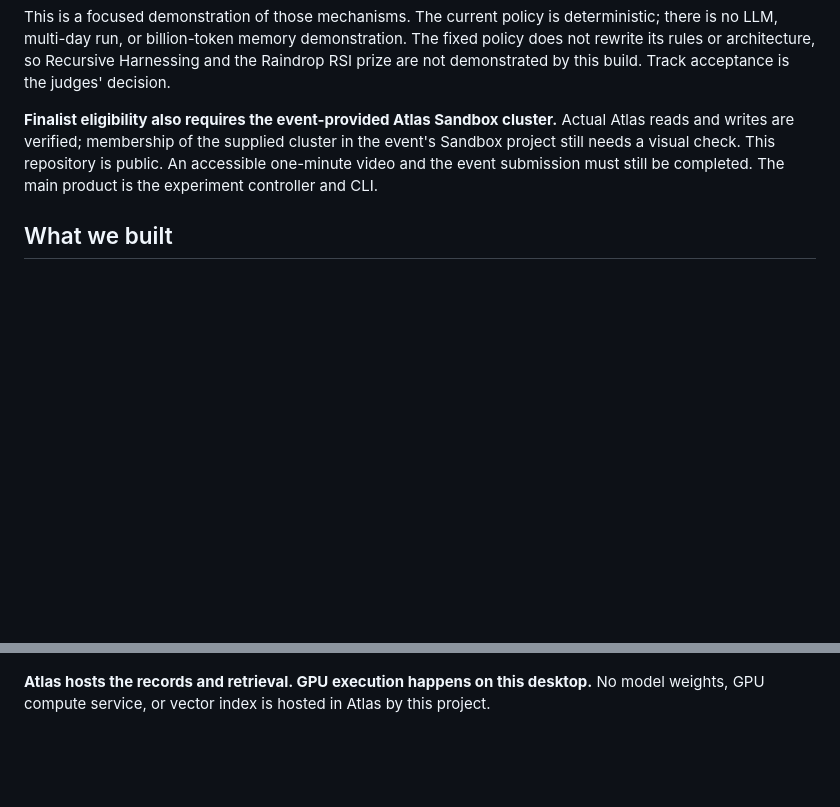
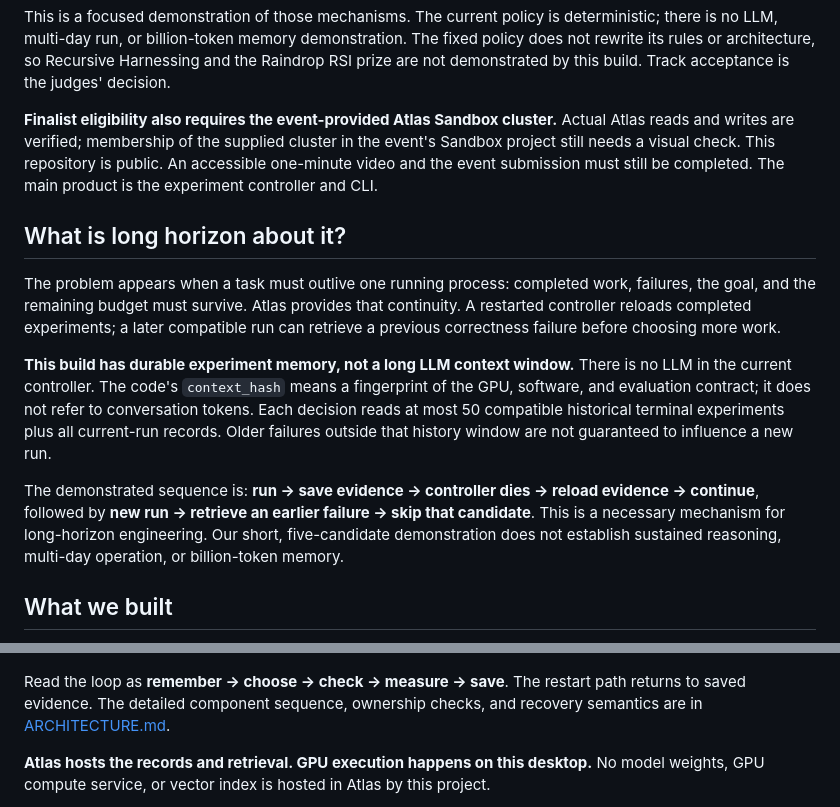
Before and after one commit to casualcomputer/atlas-gpu-harness, a Markdown page: README.md, 2 parts joined by grey strips. Drawn GitHub-style; blank space fills up the shorter version.

Commit message:
Explain the simple harness loop and long-horizon scope

````diff
--- a/README.md
+++ b/README.md
@@ -24,6 +24,14 @@ This is a focused demonstration of those mechanisms. The current policy is deter
 
 **Finalist eligibility also requires the event-provided Atlas Sandbox cluster.** Actual Atlas reads and writes are verified; membership of the supplied cluster in the event's Sandbox project still needs a visual check. This repository is public. An accessible one-minute video and the event submission must still be completed. The main product is the experiment controller and CLI.
 
+## What is long horizon about it?
+
+The problem appears when a task must outlive one running process: completed work, failures, the goal, and the remaining budget must survive. Atlas provides that continuity. A restarted controller reloads completed experiments; a later compatible run can retrieve a previous correctness failure before choosing more work.
+
+**This build has durable experiment memory, not a long LLM context window.** There is no LLM in the current controller. The code's `context_hash` means a fingerprint of the GPU, software, and evaluation contract; it does not refer to conversation tokens. Each decision reads at most 50 compatible historical terminal experiments plus all current-run records. Older failures outside that history window are not guaranteed to influence a new run.
+
+The demonstrated sequence is: **run → save evidence → controller dies → reload evidence → continue**, followed by **new run → retrieve an earlier failure → skip that candidate**. This is a necessary mechanism for long-horizon engineering. Our short, five-candidate demonstration does not establish sustained reasoning, multi-day operation, or billion-token memory.
+
 ## What we built
 
 A harness is the supervisor around an optimization attempt: it chooses permitted work, enforces how work is judged, preserves results, and decides what to do next. This harness searches a small allowlist of GPU operator implementations. PyTorch executes the operators; Atlas holds durable state; the Python controller connects measurement to the next decision.
@@ -55,4 +55,6 @@ flowchart LR
 ```
+
+Read the loop as **remember → choose → check → measure → save**. The restart path returns to saved evidence. The detailed component sequence, ownership checks, and recovery semantics are in [ARCHITECTURE.md](ARCHITECTURE.md).
 
 **Atlas hosts the records and retrieval. GPU execution happens on this desktop.** No model weights, GPU compute service, or vector index is hosted in Atlas by this project.
 
````
Also changed, not shown: other parts of README.md (+14 -22 lines).
